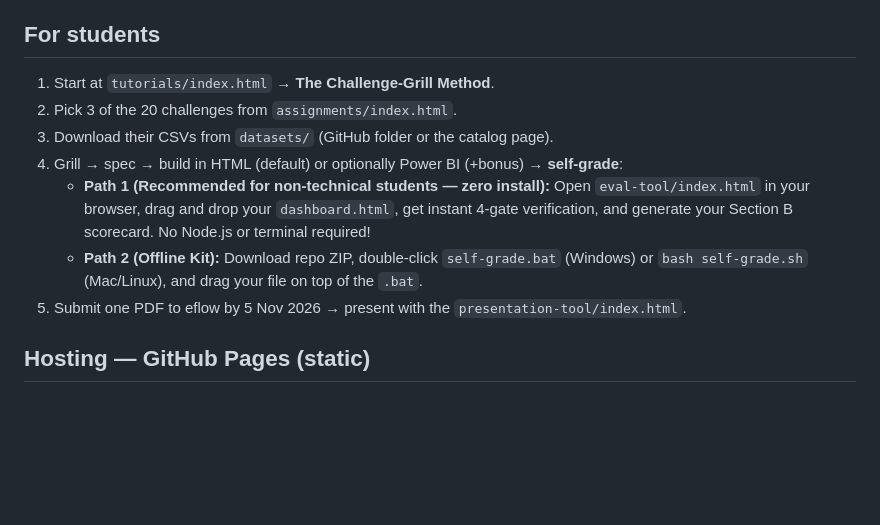
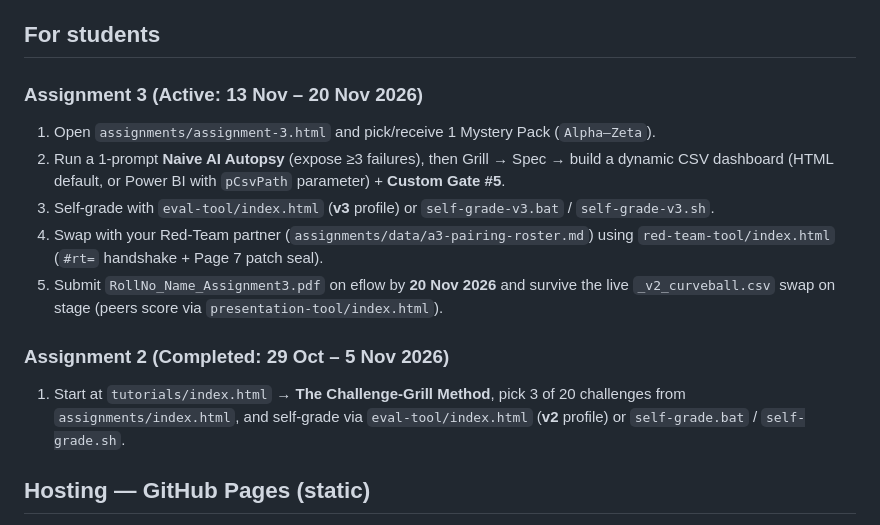
Before and after one commit to ecologictribe/grill-me-dashboards, a Markdown page: README.md, the part around one of its changes. Drawn GitHub-style; blank space fills up the shorter version.

```diff
--- a/README.md
+++ b/README.md
@@ -82,14 +100,15 @@ and a paginated severity-sorted anomaly log (bottom).
 
 ## For students
 
-1. Start at `tutorials/index.html` → **The Challenge-Grill Method**.
-2. Pick 3 of the 20 challenges from `assignments/index.html`.
-3. Download their CSVs from `datasets/` (GitHub folder or the catalog page).
-4. Grill → spec → build in HTML (default) or optionally Power BI (+bonus) →
-   **self-grade**:
-   - **Path 1 (Recommended for non-technical students — zero install):** Open `eval-tool/index.html` in your browser, drag and drop your `dashboard.html`, get instant 4-gate verification, and generate your Section B scorecard. No Node.js or terminal required!
-   - **Path 2 (Offline Kit):** Download repo ZIP, double-click `self-grade.bat` (Windows) or `bash self-grade.sh` (Mac/Linux), and drag your file on top of the `.bat`.
-5. Submit one PDF to eflow by 5 Nov 2026 → present with the `presentation-tool/index.html`.
+### Assignment 3 (Active: 13 Nov – 20 Nov 2026)
+1. Open `assignments/assignment-3.html` and pick/receive 1 Mystery Pack (`Alpha–Zeta`).
+2. Run a 1-prompt **Naive AI Autopsy** (expose ≥3 failures), then Grill → Spec → build a dynamic CSV dashboard (HTML default, or Power BI with `pCsvPath` parameter) + **Custom Gate #5**.
+3. Self-grade with `eval-tool/index.html` (**v3** profile) or `self-grade-v3.bat` / `self-grade-v3.sh`.
+4. Swap with your Red-Team partner (`assignments/data/a3-pairing-roster.md`) using `red-team-tool/index.html` (`#rt=` handshake + Page 7 patch seal).
+5. Submit `RollNo_Name_Assignment3.pdf` on eflow by **20 Nov 2026** and survive the live `_v2_curveball.csv` swap on stage (peers score via `presentation-tool/index.html`).
+
+### Assignment 2 (Completed: 29 Oct – 5 Nov 2026)
+1. Start at `tutorials/index.html` → **The Challenge-Grill Method**, pick 3 of 20 challenges from `assignments/index.html`, and self-grade via `eval-tool/index.html` (**v2** profile) or `self-grade.bat` / `self-grade.sh`.
 
 ## Hosting — GitHub Pages (static)
 
```
Also changed, not shown: other parts of README.md (+34 -16 lines), CONTEXT.md (+14 -0 lines).
